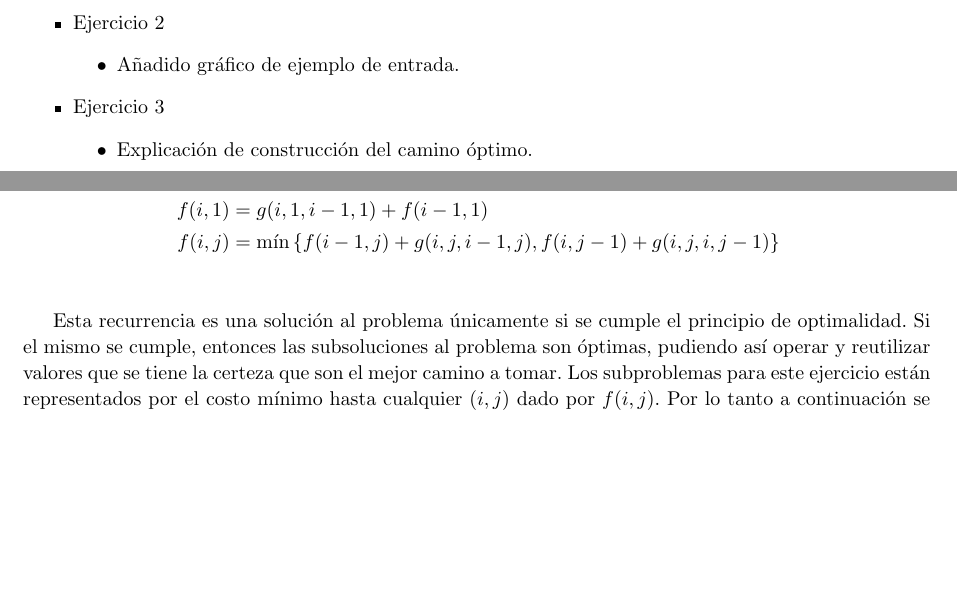
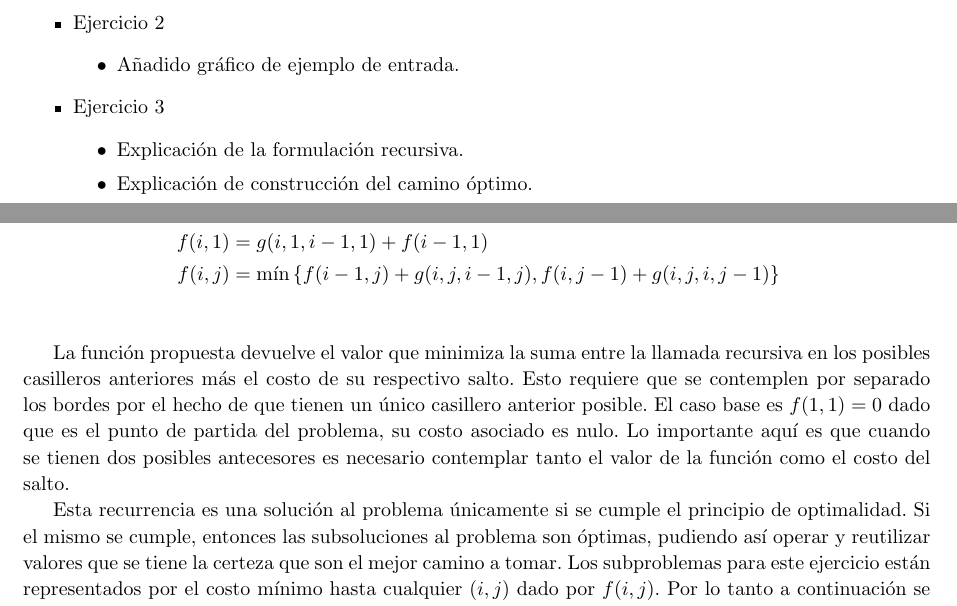
Before and after one commit to francofrizzo/aed3-tp2, a LaTeX document (latex/informe.tex, which reads latex/ej3.tex, latex/modificaciones.tex): two parts of pages 1 and 26 of 36 before the commit and two parts of pages 1 and 26 of 37 after it, joined at a grey line, cut so that both start at the same text, the shorter picture padded with empty space. Compiled offline with pdfLaTeX.

Commit message:
Add exercise 3 recursive function explanation

```diff
--- a/latex/ej3.tex
+++ b/latex/ej3.tex
@@ -123,6 +123,15 @@
 		f(i, 1) &= g(i, 1, i - 1, 1) + f(i - 1, 1) \\
 		f(i, j) &= \text{mín}\left \{ f(i - 1, j) + g(i, j, i - 1, j), f(i, j - 1) + g(i, j, i, j - 1) \right \} \\
 	\end{align*}
+
+	La función propuesta devuelve el valor que minimiza la suma
+	entre la llamada recursiva en los posibles casilleros anteriores más el
+	costo de su respectivo salto. Esto requiere que se contemplen por separado
+	los bordes por el hecho de que tienen un único casillero anterior posible.
+	El caso base es $f(1, 1) = 0$ dado que es el punto de partida del
+	problema, su costo asociado es nulo. Lo importante aquí es que cuando se tienen
+	dos posibles antecesores es necesario contemplar tanto el valor de la
+	función como el costo del salto.
 
 	Esta recurrencia es una solución al problema únicamente si se cumple el principio
 	de optimalidad. Si el mismo se cumple, entonces las subsoluciones al problema son
--- a/latex/modificaciones.tex
+++ b/latex/modificaciones.tex
@@ -19,6 +19,7 @@ A continuación se señalan los cambios realizados para la reentrega del trabajo
 	\item{
 		Ejercicio 3
 		\begin{itemize}
+			\item{Explicación de la formulación recursiva.}
 			\item{Explicación de construcción del camino óptimo.}
 		\end{itemize}
 	}
```
Also changed, not shown: README.md.
